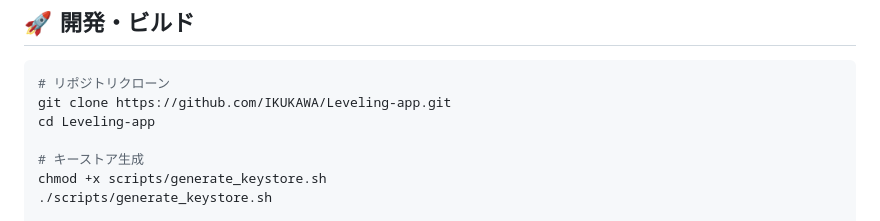
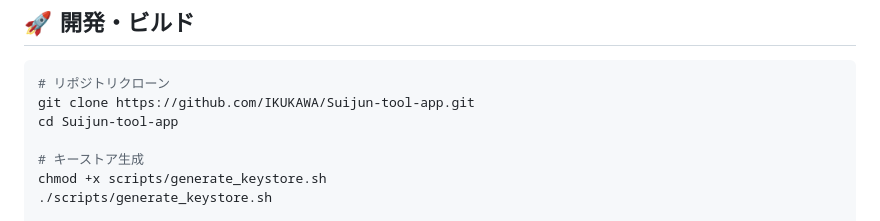
Before and after one commit to IKUKAWA/Suijun-tool-app, a Markdown page: README.md, the part around one of its changes. GitHub-like rendering.

Commit message:
ver-1,0,0

````diff
--- a/README.md
+++ b/README.md
@@ -105,8 +105,8 @@ npm run build
 
 ```bash
 # リポジトリクローン
-git clone https://github.com/IKUKAWA/Leveling-app.git
-cd Leveling-app
+git clone https://github.com/IKUKAWA/Suijun-tool-app.git
+cd Suijun-tool-app
 
 # キーストア生成
 chmod +x scripts/generate_keystore.sh
````
Also changed, not shown: other parts of README.md (+1 -1 lines).
